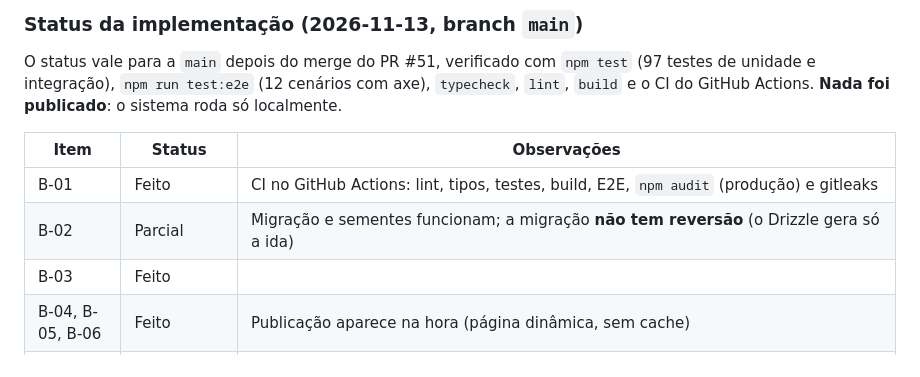
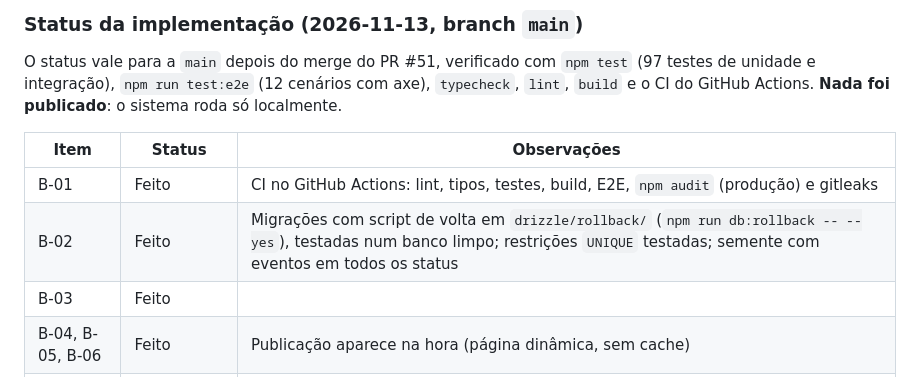
Before and after one commit to Marquin25/agenda-digital-shopping, a Markdown page: docs/spec/09-backlog.md, the part around the change. Rendered like a GitHub page.

```diff
--- a/docs/spec/09-backlog.md
+++ b/docs/spec/09-backlog.md
@@ -40,7 +40,7 @@ O status vale para a `main` depois do merge do PR #51, verificado com `npm test`
 | Item | Status | Observações |
 | --- | --- | --- |
 | B-01 | Feito | CI no GitHub Actions: lint, tipos, testes, build, E2E, `npm audit` (produção) e gitleaks |
-| B-02 | Parcial | Migração e sementes funcionam; a migração **não tem reversão** (o Drizzle gera só a ida) |
+| B-02 | Feito | Migrações com script de volta em `drizzle/rollback/` (`npm run db:rollback -- --yes`), testadas num banco limpo; restrições `UNIQUE` testadas; semente com eventos em todos os status |
 | B-03 | Feito | |
 | B-04, B-05, B-06 | Feito | Publicação aparece na hora (página dinâmica, sem cache) |
 | B-07 | **Não feito** | Precisa de aparelhos reais com Instagram e o portal Wi-Fi |
```
Also changed, not shown: README.md (+13 -2 lines), docs/telas/01-agenda-celular.png, docs/telas/03-detalhes-do-evento-celular.png, docs/telas/06-painel-de-metricas.png, docs/telas/07-lista-de-eventos.png, docs/telas/09-links-e-qr-de-divulgacao.png, 9 other files.
